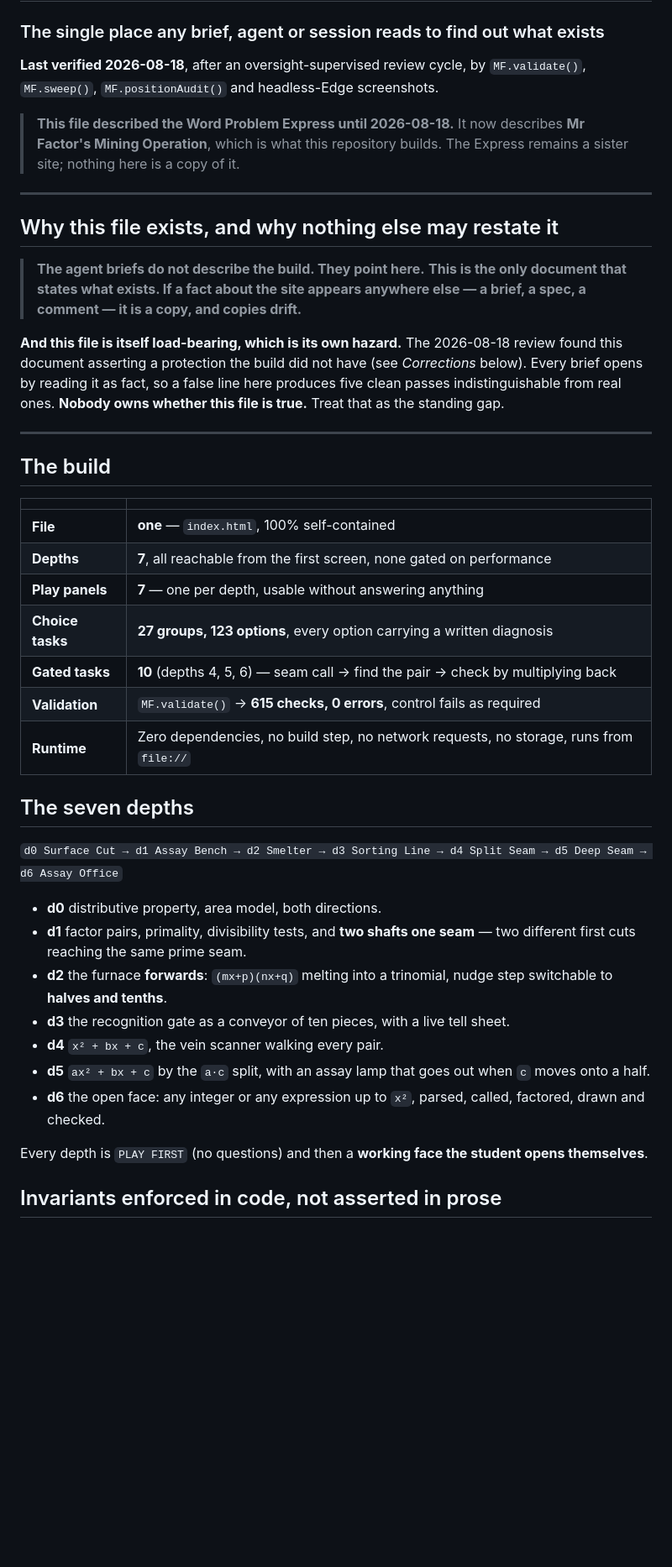
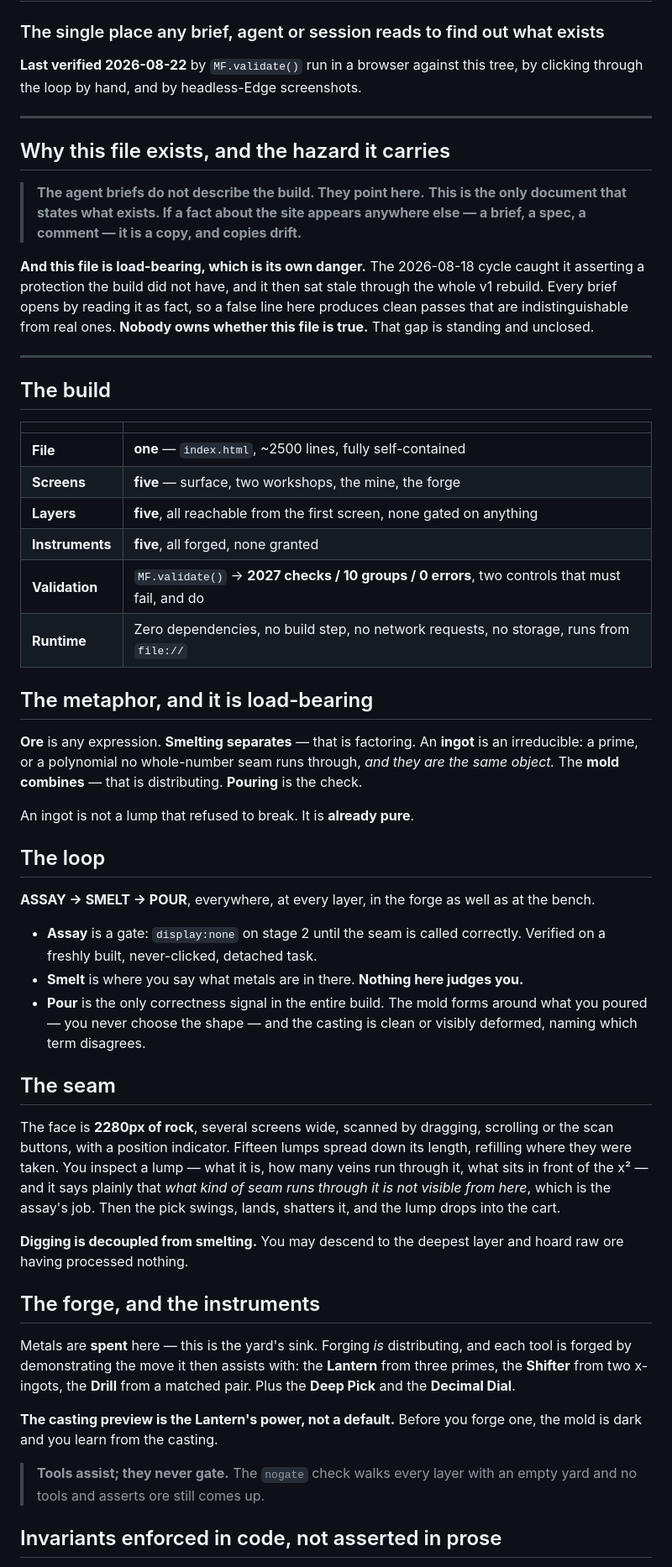
Before and after one commit to jontaylormed/MrFractionMiningOperation, a Markdown page: docs/SITE-STATE.md, the part around one of its changes. Shown at 84% size. Drawn GitHub-style; blank space fills up the shorter version.

```diff
--- a/docs/SITE-STATE.md
+++ b/docs/SITE-STATE.md
@@ -1,18 +1,16 @@
 # What the site is, right now
 ### The single place any brief, agent or session reads to find out what exists
 
-**Last verified 2026-08-18**, after an oversight-supervised review cycle, by `MF.validate()`, `MF.sweep()`, `MF.positionAudit()` and headless-Edge screenshots.
-
-> **This file described the Word Problem Express until 2026-08-18.** It now describes **Mr Factor's Mining Operation**, which is what this repository builds. The Express remains a sister site; nothing here is a copy of it.
+**Last verified 2026-08-22** by `MF.validate()` run in a browser against this tree, by clicking through the loop by hand, and by headless-Edge screenshots.
 
 ---
 
-## Why this file exists, and why nothing else may restate it
+## Why this file exists, and the hazard it carries
 
 > **The agent briefs do not describe the build. They point here.**
 > **This is the only document that states what exists. If a fact about the site appears anywhere else — a brief, a spec, a comment — it is a copy, and copies drift.**
 
-**And this file is itself load-bearing, which is its own hazard.** The 2026-08-18 review found this document asserting a protection the build did not have (see *Corrections* below). Every brief opens by reading it as fact, so a false line here produces five clean passes indistinguishable from real ones. **Nobody owns whether this file is true.** Treat that as the standing gap.
+**And this file is load-bearing, which is its own danger.** The 2026-08-18 cycle caught it asserting a protection the build did not have, and it then sat stale through the whole v1 rebuild. Every brief opens by reading it as fact, so a false line here produces clean passes that are indistinguishable from real ones. **Nobody owns whether this file is true.** That gap is standing and unclosed.
 
 ---
 
@@ -20,27 +18,40 @@
 
 | | |
 |---|---|
-| **File** | **one** — `index.html`, 100% self-contained |
-| **Depths** | **7**, all reachable from the first screen, none gated on performance |
-| **Play panels** | **7** — one per depth, usable without answering anything |
-| **Choice tasks** | **27 groups, 123 options**, every option carrying a written diagnosis |
-| **Gated tasks** | **10** (depths 4, 5, 6) — seam call → find the pair → check by multiplying back |
-| **Validation** | `MF.validate()` → **615 checks, 0 errors**, control fails as required |
+| **File** | **one** — `index.html`, ~2500 lines, fully self-contained |
+| **Screens** | **five** — surface, two workshops, the mine, the forge |
+| **Layers** | **five**, all reachable from the first screen, none gated on anything |
+| **Instruments** | **five**, all forged, none granted |
+| **Validation** | `MF.validate()` → **2027 checks / 10 groups / 0 errors**, two controls that must fail, and do |
 | **Runtime** | Zero dependencies, no build step, no network requests, no storage, runs from `file://` |
 
-## The seven depths
+## The metaphor, and it is load-bearing
 
-`d0 Surface Cut → d1 Assay Bench → d2 Smelter → d3 Sorting Line → d4 Split Seam → d5 Deep Seam → d6 Assay Office`
+**Ore** is any expression. **Smelting separates** — that is factoring. An **ingot** is an irreducible: a prime, or a polynomial no whole-number seam runs through, *and they are the same object.* The **mold combines** — that is distributing. **Pouring** is the check.
 
-- **d0** distributive property, area model, both directions.
-- **d1** factor pairs, primality, divisibility tests, and **two shafts one seam** — two different first cuts reaching the same prime seam.
-- **d2** the furnace **forwards**: `(mx+p)(nx+q)` melting into a trinomial, nudge step switchable to **halves and tenths**.
-- **d3** the recognition gate as a conveyor of ten pieces, with a live tell sheet.
-- **d4** `x² + bx + c`, the vein scanner walking every pair.
-- **d5** `ax² + bx + c` by the `a·c` split, with an assay lamp that goes out when `c` moves onto a half.
-- **d6** the open face: any integer or any expression up to `x²`, parsed, called, factored, drawn and checked.
+An ingot is not a lump that refused to break. It is **already pure**.
 
-Every depth is `PLAY FIRST` (no questions) and then a **working face the student opens themselves**.
+## The loop
+
+**ASSAY → SMELT → POUR**, everywhere, at every layer, in the forge as well as at the bench.
+
+- **Assay** is a gate: `display:none` on stage 2 until the seam is called correctly. Verified on a freshly built, never-clicked, detached task.
+- **Smelt** is where you say what metals are in there. **Nothing here judges you.**
+- **Pour** is the only correctness signal in the entire build. The mold forms around what you poured — you never choose the shape — and the casting is clean or visibly deformed, naming which term disagrees.
+
+## The seam
+
+The face is **2280px of rock**, several screens wide, scanned by dragging, scrolling or the scan buttons, with a position indicator. Fifteen lumps spread down its length, refilling where they were taken. You inspect a lump — what it is, how many veins run through it, what sits in front of the x² — and it says plainly that *what kind of seam runs through it is not visible from here*, which is the assay's job. Then the pick swings, lands, shatters it, and the lump drops into the cart.
+
+**Digging is decoupled from smelting.** You may descend to the deepest layer and hoard raw ore having processed nothing.
+
+## The forge, and the instruments
+
+Metals are **spent** here — this is the yard's sink. Forging *is* distributing, and each tool is forged by demonstrating the move it then assists with: the **Lantern** from three primes, the **Shifter** from two x-ingots, the **Drill** from a matched pair. Plus the **Deep Pick** and the **Decimal Dial**.
+
+**The casting preview is the Lantern's power, not a default.** Before you forge one, the mold is dark and you learn from the casting.
+
+> **Tools assist; they never gate.** The `nogate` check walks every layer with an empty yard and no tools and asserts ore still comes up.
 
 ## Invariants enforced in code, not asserted in prose
 
```
Also changed, not shown: other parts of docs/SITE-STATE.md (+22 -47 lines), docs/MINE-SPEC.md (+41 -1 lines).
